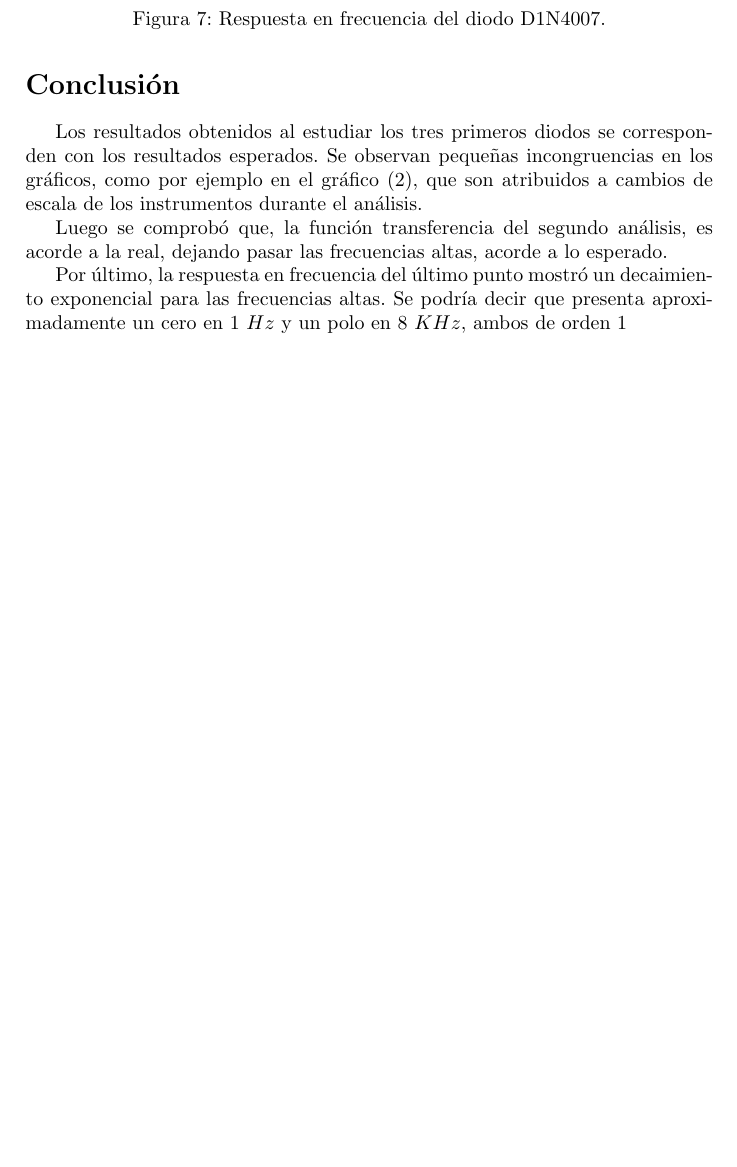
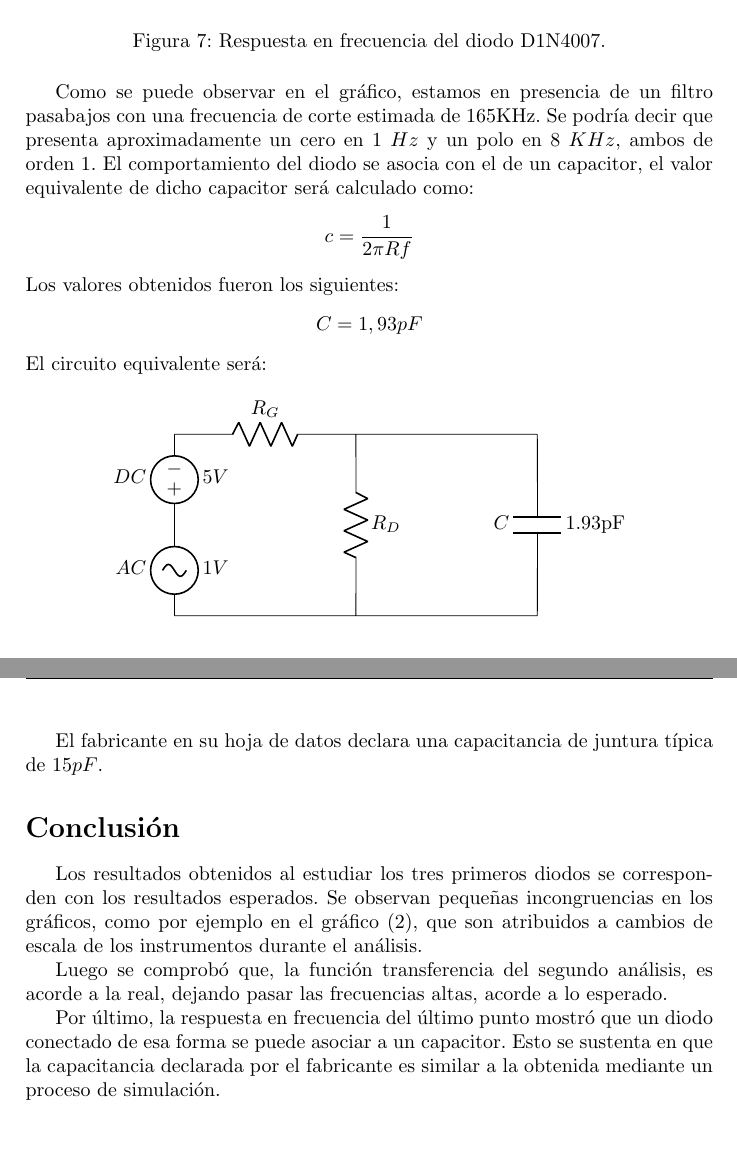
Before and after one commit to glambertucci/TP_FE, a LaTeX document (Informe/TP FE.tex): part of page 5 of 5 before the commit and two parts of pages 6 and 7 of 7 after it, the two joined at a grey line, cut so that both start at the same text, the shorter picture padded with empty space. The pictures show the PDF file Informe/TP FE.pdf that the author committed with the source.

Commit message:
terminado
terminado

```diff
--- a/Informe/TP FE.tex
+++ b/Informe/TP FE.tex
@@ -151,12 +152,11 @@ Finalmente se analizó la respuesta en frecuencia del circuito (\ref{circ:3}).
 
 \begin{figure}[H]
 	\centering
-	\includegraphics[width=0.99\textwidth]{RtaF3}
+	\includegraphics[width=0.8\textwidth,natwidth=10,natheight=10]{RtaF3.png}
 	\caption{Respuesta en frecuencia del diodo D1N4007.}
 	\label{fig:rtaf}
 \end{figure}
-Podemos observar que estamos en presencia de un filtro pasabajos con una frecuencia de corte estimada de 165KHz. Se podría decir que presenta aproximadamente un cero en $1 \ Hz$ y un polo en $8 \ KHz$, ambos de orden 1.
+Como se puede observar en el gráfico, estamos en presencia de un filtro pasabajos con una frecuencia de corte estimada de 165KHz. Se podría decir que presenta aproximadamente un cero en $1 \ Hz$ y un polo en $8 \ KHz$, ambos de orden 1.
 El comportamiento del diodo se asocia con el de un capacitor, el valor equivalente de dicho capacitor será calculado como:
 \begin{center}
-c=\dfrac{1}{2\pi Rf}
-\end{center}
+$c=\dfrac{1}{2\pi Rf}$
@@ -166,5 +163,5 @@ R=\dfrac{R_D}{R_D*R_G*100K\ohm}
 \end{center}
 Los valores obtenidos fueron los siguientes:
 \begin{center}
-R=\tab C=
+$C= 1,93 pF$
 \end{center}
@@ -172,12 +168,27 @@ El circuito equivalente será:
 
+\begin{figure}[H]
+\begin{center}\begin{circuitikz}[scale=1.6]\draw
+(0,1) to[V, l=$DC$,a=$5V$] (0,2)
+(0,0) to[sV, l=$AC$,a=$1V$] (0,1)
+(0,2) to[R,l=$R_G$]  (2,2)
+(2,2) -- (4,2)
+(2,2) to[R,l=$R_D$,a=$0.5M\omega$] (2,0)
+(4,0)	to [C, l=$C$,a=1.93pF]	(4,2)
+(0,0) -- (4,0);
+\end{circuitikz}
+\caption{Circuito equivalente del diodo}
+\end{center}
+\end{figure}
+
+El fabricante en su hoja de datos declara una capacitancia de juntura típica de $15 pF$.
 
 \section*{Conclusión}
 
 Los resultados obtenidos al estudiar los tres primeros diodos se corresponden con los resultados esperados. Se observan pequeñas incongruencias en los gráficos, como por ejemplo en el gráfico (\ref{fig:diodorect}), que son atribuidos a cambios de escala de los instrumentos durante el análisis.
-
+\vfill
 Luego se comprobó que, la función transferencia del segundo análisis, es acorde a la real, dejando pasar las frecuencias altas, acorde a lo esperado.
-
-Por último, la respuesta en frecuencia del último punto mostró un decaimiento exponencial para las frecuencias altas. Se podría decir que presenta aproximadamente un cero en $1 \ Hz$ y un polo en $8 \ KHz$, ambos de orden 1.
+\vfill
+Por último, la respuesta en frecuencia del último punto mostró que un diodo conectado de esa forma se puede asociar a un capacitor. Esto se sustenta en que la capacitancia declarada por el fabricante es similar a la obtenida mediante un proceso de simulación.
 
 
 \end{document}
```
Also changed, not shown: Informe/TP FE.pdf, Informe/TP FE.tex (17 more changed lines), 2 other files.
